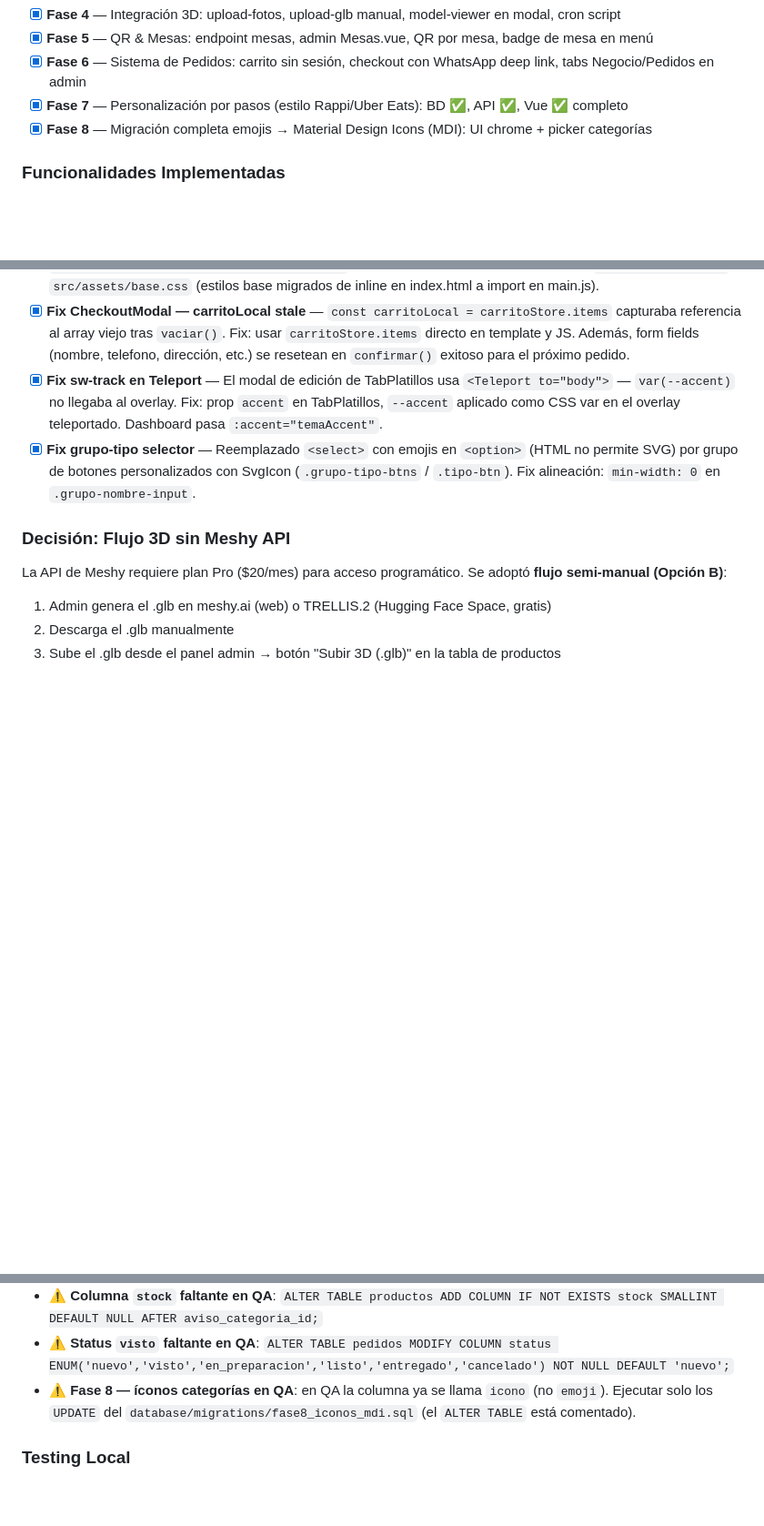
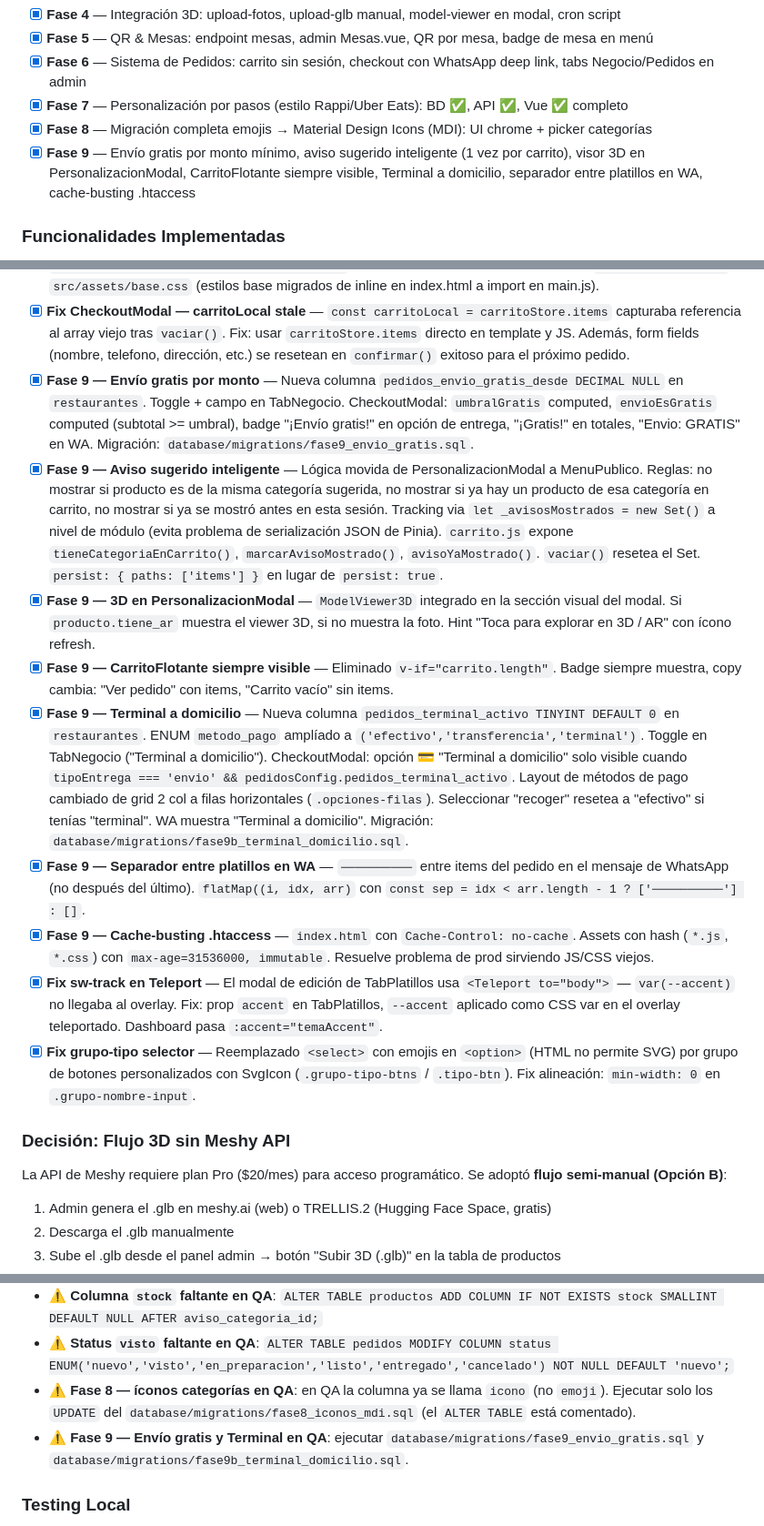
Before and after one commit to alexis-gd/menu_qr_3d, a Markdown page: CONTEXTO_PROYECTO.md, 3 parts joined by grey strips. Shown at 91% size. GitHub-like rendering; blank space fills up the shorter version.

Commit message:
docs: actualizar contextos con cambios de Fase 9

```diff
--- a/CONTEXTO_PROYECTO.md
+++ b/CONTEXTO_PROYECTO.md
@@ -15,6 +15,7 @@
 - [x] **Fase 6** — Sistema de Pedidos: carrito sin sesión, checkout con WhatsApp deep link, tabs Negocio/Pedidos en admin
 - [x] **Fase 7** — Personalización por pasos (estilo Rappi/Uber Eats): BD ✅, API ✅, Vue ✅ completo
 - [x] **Fase 8** — Migración completa emojis → Material Design Icons (MDI): UI chrome + picker categorías
+- [x] **Fase 9** — Envío gratis por monto mínimo, aviso sugerido inteligente (1 vez por carrito), visor 3D en PersonalizacionModal, CarritoFlotante siempre visible, Terminal a domicilio, separador entre platillos en WA, cache-busting .htaccess
 
 ### Funcionalidades Implementadas
 - [x] API endpoints: `menu`, `login`, `restaurantes`, `categorias`, `productos`, `mesas`, `upload-fotos`, `upload-glb`, `upload-logo`, `job-status`
@@ -39,6 +40,13 @@
 - [x] **Fix campo obligatorio** — API devuelve `obligatorio` (nombre real de columna en BD), no `requerido`. PersonalizacionModal usa `esRequerido(grupo)` que acepta ambos como fallback.
 - [x] **Fase 8 — MDI icons** — Migración completa de emojis unicode a `@mdi/js`. Nuevo: `src/components/SvgIcon.vue` (wrapper genérico), `src/utils/iconosCategorias.js` (63 íconos en 6 grupos, `ICONOS_MDI`, `resolverIcono()`, `ICONO_GRUPOS`). Picker de categorías guarda nombre MDI en BD (ej: `"mdiPizza"`) en lugar de emoji unicode. Columna `categorias.emoji` renombrada a `icono VARCHAR(100)`. Todos los componentes admin y menú público migrados a SvgIcon. `btn-primary`/`btn-secondary` tienen `display: inline-flex; align-items: center` para alinear íconos con texto. Favicion: `public/favicon.svg` + `src/assets/base.css` (estilos base migrados de inline en index.html a import en main.js).
 - [x] **Fix CheckoutModal — carritoLocal stale** — `const carritoLocal = carritoStore.items` capturaba referencia al array viejo tras `vaciar()`. Fix: usar `carritoStore.items` directo en template y JS. Además, form fields (nombre, telefono, dirección, etc.) se resetean en `confirmar()` exitoso para el próximo pedido.
+- [x] **Fase 9 — Envío gratis por monto** — Nueva columna `pedidos_envio_gratis_desde DECIMAL NULL` en `restaurantes`. Toggle + campo en TabNegocio. CheckoutModal: `umbralGratis` computed, `envioEsGratis` computed (subtotal >= umbral), badge "¡Envío gratis!" en opción de entrega, "¡Gratis!" en totales, "Envio: GRATIS" en WA. Migración: `database/migrations/fase9_envio_gratis.sql`.
+- [x] **Fase 9 — Aviso sugerido inteligente** — Lógica movida de PersonalizacionModal a MenuPublico. Reglas: no mostrar si producto es de la misma categoría sugerida, no mostrar si ya hay un producto de esa categoría en carrito, no mostrar si ya se mostró antes en esta sesión. Tracking via `let _avisosMostrados = new Set()` a nivel de módulo (evita problema de serialización JSON de Pinia). `carrito.js` expone `tieneCategoriaEnCarrito()`, `marcarAvisoMostrado()`, `avisoYaMostrado()`. `vaciar()` resetea el Set. `persist: { paths: ['items'] }` en lugar de `persist: true`.
+- [x] **Fase 9 — 3D en PersonalizacionModal** — `ModelViewer3D` integrado en la sección visual del modal. Si `producto.tiene_ar` muestra el viewer 3D, si no muestra la foto. Hint "Toca para explorar en 3D / AR" con ícono refresh.
+- [x] **Fase 9 — CarritoFlotante siempre visible** — Eliminado `v-if="carrito.length"`. Badge siempre muestra, copy cambia: "Ver pedido" con items, "Carrito vacío" sin items.
+- [x] **Fase 9 — Terminal a domicilio** — Nueva columna `pedidos_terminal_activo TINYINT DEFAULT 0` en `restaurantes`. ENUM `metodo_pago` amplíado a `('efectivo','transferencia','terminal')`. Toggle en TabNegocio ("Terminal a domicilio"). CheckoutModal: opción 💳 "Terminal a domicilio" solo visible cuando `tipoEntrega === 'envio' && pedidosConfig.pedidos_terminal_activo`. Layout de métodos de pago cambiado de grid 2 col a filas horizontales (`.opciones-filas`). Seleccionar "recoger" resetea a "efectivo" si tenías "terminal". WA muestra "Terminal a domicilio". Migración: `database/migrations/fase9b_terminal_domicilio.sql`.
+- [x] **Fase 9 — Separador entre platillos en WA** — `──────────` entre items del pedido en el mensaje de WhatsApp (no después del último). `flatMap((i, idx, arr)` con `const sep = idx < arr.length - 1 ? ['──────────'] : []`.
+- [x] **Fase 9 — Cache-busting .htaccess** — `index.html` con `Cache-Control: no-cache`. Assets con hash (`*.js`, `*.css`) con `max-age=31536000, immutable`. Resuelve problema de prod sirviendo JS/CSS viejos.
 - [x] **Fix sw-track en Teleport** — El modal de edición de TabPlatillos usa `<Teleport to="body">` — `var(--accent)` no llegaba al overlay. Fix: prop `accent` en TabPlatillos, `--accent` aplicado como CSS var en el overlay teleportado. Dashboard pasa `:accent="temaAccent"`.
 - [x] **Fix grupo-tipo selector** — Reemplazado `<select>` con emojis en `<option>` (HTML no permite SVG) por grupo de botones personalizados con SvgIcon (`.grupo-tipo-btns` / `.tipo-btn`). Fix alineación: `min-width: 0` en `.grupo-nombre-input`.
 
@@ -126,6 +134,7 @@ La API de Meshy requiere plan Pro ($20/mes) para acceso programático. Se adopt
 - ⚠️ **Columna `stock` faltante en QA**: `ALTER TABLE productos ADD COLUMN IF NOT EXISTS stock SMALLINT DEFAULT NULL AFTER aviso_categoria_id;`
 - ⚠️ **Status `visto` faltante en QA**: `ALTER TABLE pedidos MODIFY COLUMN status ENUM('nuevo','visto','en_preparacion','listo','entregado','cancelado') NOT NULL DEFAULT 'nuevo';`
 - ⚠️ **Fase 8 — íconos categorías en QA**: en QA la columna ya se llama `icono` (no `emoji`). Ejecutar solo los `UPDATE` del `database/migrations/fase8_iconos_mdi.sql` (el `ALTER TABLE` está comentado).
+- ⚠️ **Fase 9 — Envío gratis y Terminal en QA**: ejecutar `database/migrations/fase9_envio_gratis.sql` y `database/migrations/fase9b_terminal_domicilio.sql`.
 
 ### Testing Local
 - ✅ Base de datos: MySQL tablas creadas
```
Also changed, not shown: CLAUDE.md (+1 -0 lines), CONTEXTO_BASE_DE_DATOS.md (+11 -5 lines).
